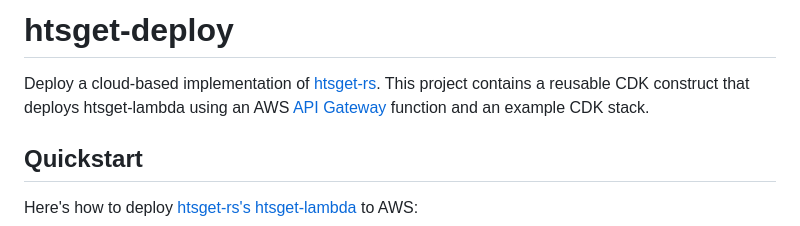
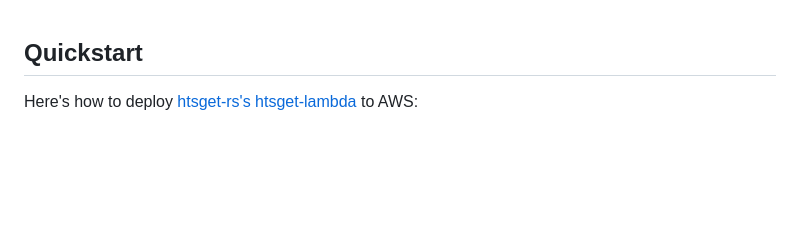
Before and after one commit to umccr/htsget-deploy, a Markdown page: aws/README.md, the part around the change. GitHub-like rendering; blank space fills up the shorter version.

Commit message:
(doc): Tweak top level documentation to accomodate new project structure

```diff
--- a/aws/README.md
+++ b/aws/README.md
@@ -1,8 +1,3 @@
-# htsget-deploy
-
-Deploy a cloud-based implementation of [htsget-rs]. This project contains a reusable CDK construct that deploys
-htsget-lambda using an AWS [API Gateway][aws-api-gateway] function and an example CDK stack.
-
 ## Quickstart
 
 Here's how to deploy [htsget-rs's htsget-lambda](https://github.com/umccr/htsget-rs) to AWS:
```
Also changed, not shown: README.md (added, +11 -0 lines).
